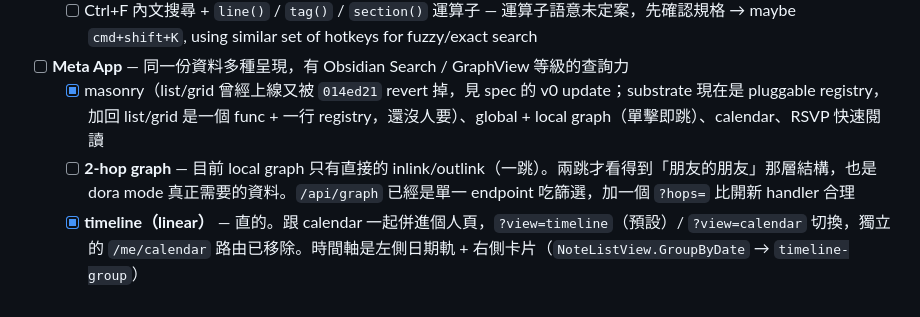
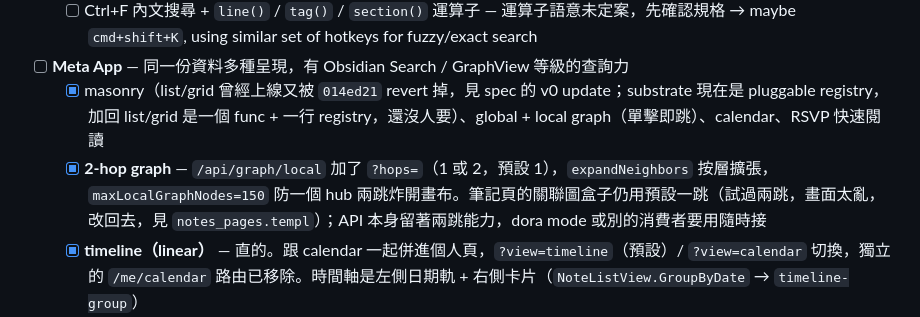
Before and after one commit to SamTech37/commaplace, a Markdown page: plan.md, the part around the change. Drawn GitHub-style.

Commit message:
Cross out the 2-hop graph in plan.md
Co-Authored-By: Claude Sonnet 5 <noreply@anthropic.com>
Claude-Session: https://claude.ai/code/session_01HkVPXYjRLrJadUuzYFWZSA

```diff
--- a/plan.md
+++ b/plan.md
@@ -54,7 +54,7 @@ redirect URI 是 `BASE_URL + /auth/google/callback`（`cmd/server/main.go:176`
   - [ ] Ctrl+F 內文搜尋 + `line()` / `tag()` / `section()` 運算子 — 運算子語意未定案，先確認規格 → maybe `cmd+shift+K`, using similar set of hotkeys for fuzzy/exact search
 - [ ] **Meta App** — 同一份資料多種呈現，有 Obsidian Search / GraphView 等級的查詢力
   - [x] masonry（list/grid 曾經上線又被 `014ed21` revert 掉，見 spec 的 v0 update；substrate 現在是 pluggable registry，加回 list/grid 是一個 func + 一行 registry，還沒人要）、global + local graph（單擊即跳）、calendar、RSVP 快速閱讀
-  - [ ] **2-hop graph** — 目前 local graph 只有直接的 inlink/outlink（一跳）。兩跳才看得到「朋友的朋友」那層結構，也是 dora mode 真正需要的資料。`/api/graph` 已經是單一 endpoint 吃篩選，加一個 `?hops=` 比開新 handler 合理
+  - [x] **2-hop graph** — `/api/graph/local` 加了 `?hops=`（1 或 2，預設 1），`expandNeighbors` 按層擴張，`maxLocalGraphNodes=150` 防一個 hub 兩跳炸開畫布。筆記頁的關聯圖盒子仍用預設一跳（試過兩跳，畫面太亂，改回去，見 `notes_pages.templ`）；API 本身留著兩跳能力，dora mode 或別的消費者要用隨時接
   - [x] **timeline（linear）** — 直的。跟 calendar 一起併進個人頁，`?view=timeline`（預設）/ `?view=calendar` 切換，獨立的 `/me/calendar` 路由已移除。時間軸是左側日期軌 + 右側卡片（`NoteListView.GroupByDate` → `timeline-group`）
   - [ ] **dora mode — 卡上線**。star-graph，聚光燈打在當前節點，可換焦點
   - [ ] **canvas**（靜態可拖曳的便利貼牆，不要 graph 那種會抖的）、kanban — backlog
```
